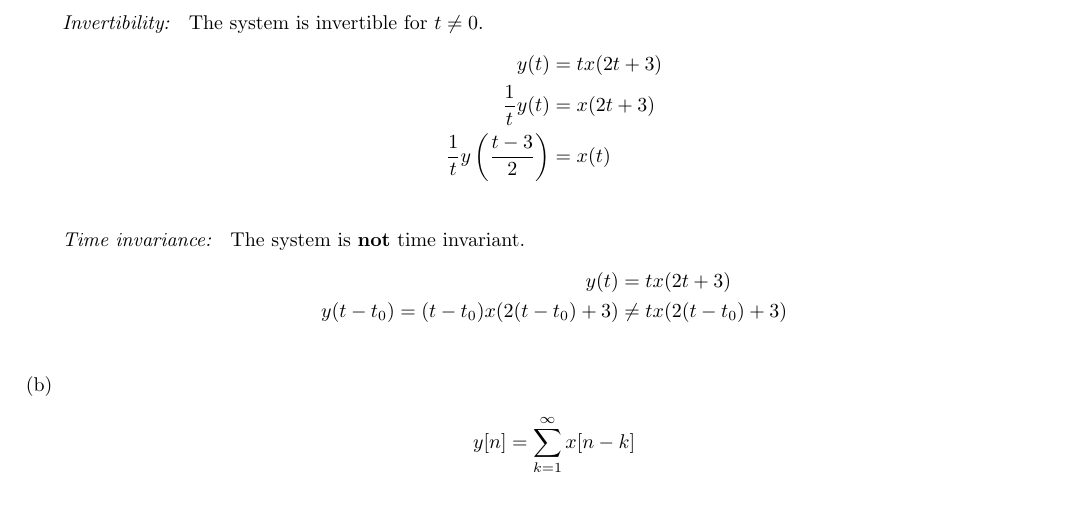
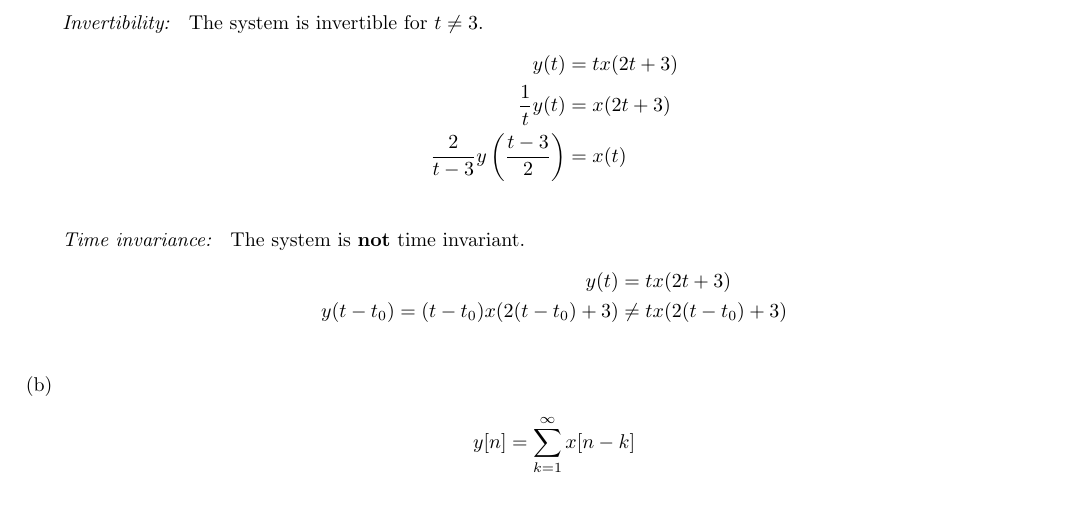
Before and after one commit to gecitemre/s6-group-projects, a LaTeX problem sheet (ceng384/hw1/hw1.tex): part of page 5 of 8, cut so that both start at the same text. Compiled offline with pdfLaTeX.

Commit message:
edit q6a

```diff
--- a/ceng384/hw1/hw1.tex
+++ b/ceng384/hw1/hw1.tex
@@ -190,11 +190,11 @@ Homework 1}
             x_3 & = a_1x_1 + a_2x_2 & assumption\\
             y_3 & = t(a_1x_1 + a_2x_2) = a_1y_1 + a_2y_2 \\
         \end{align*}
-        \textit{Invertibility: } The system is invertible for $t \neq 0$.
+        \textit{Invertibility: } The system is invertible for $t \neq 3$.
         \begin{align*}
             y(t) & = tx(2t + 3) \\
             \frac{1}{t}y(t) & = x(2t + 3) \\
-            \frac{1}{t}y\left(\frac{t - 3}{2}\right) & = x(t) \\
+            \frac{2}{t - 3}y\left(\frac{t - 3}{2}\right) & = x(t) \\
         \end{align*}
         \textit{Time invariance: } The system is \textbf{not} time invariant.
         \begin{align*}
```
Also changed, not shown: ceng384/hw1/hw1.pdf.
